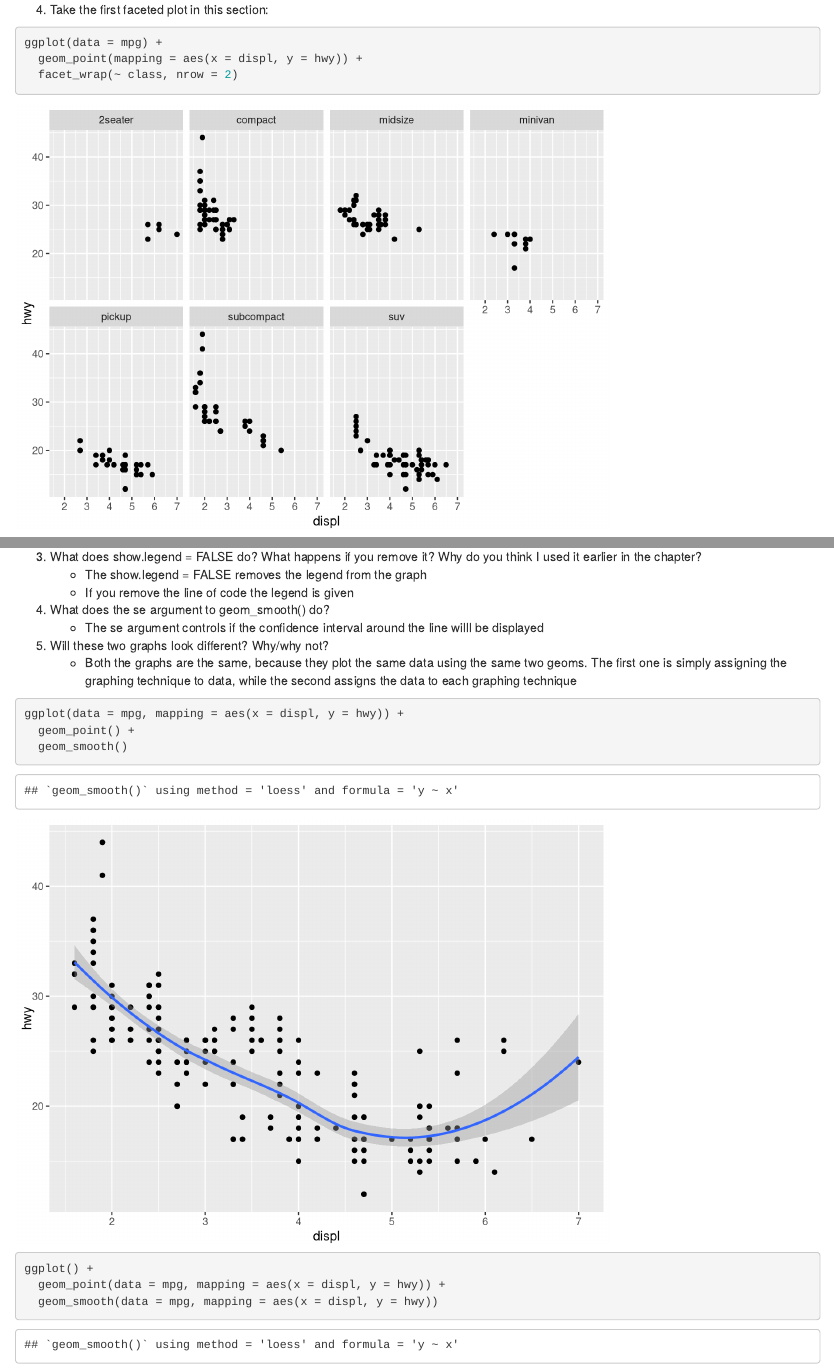
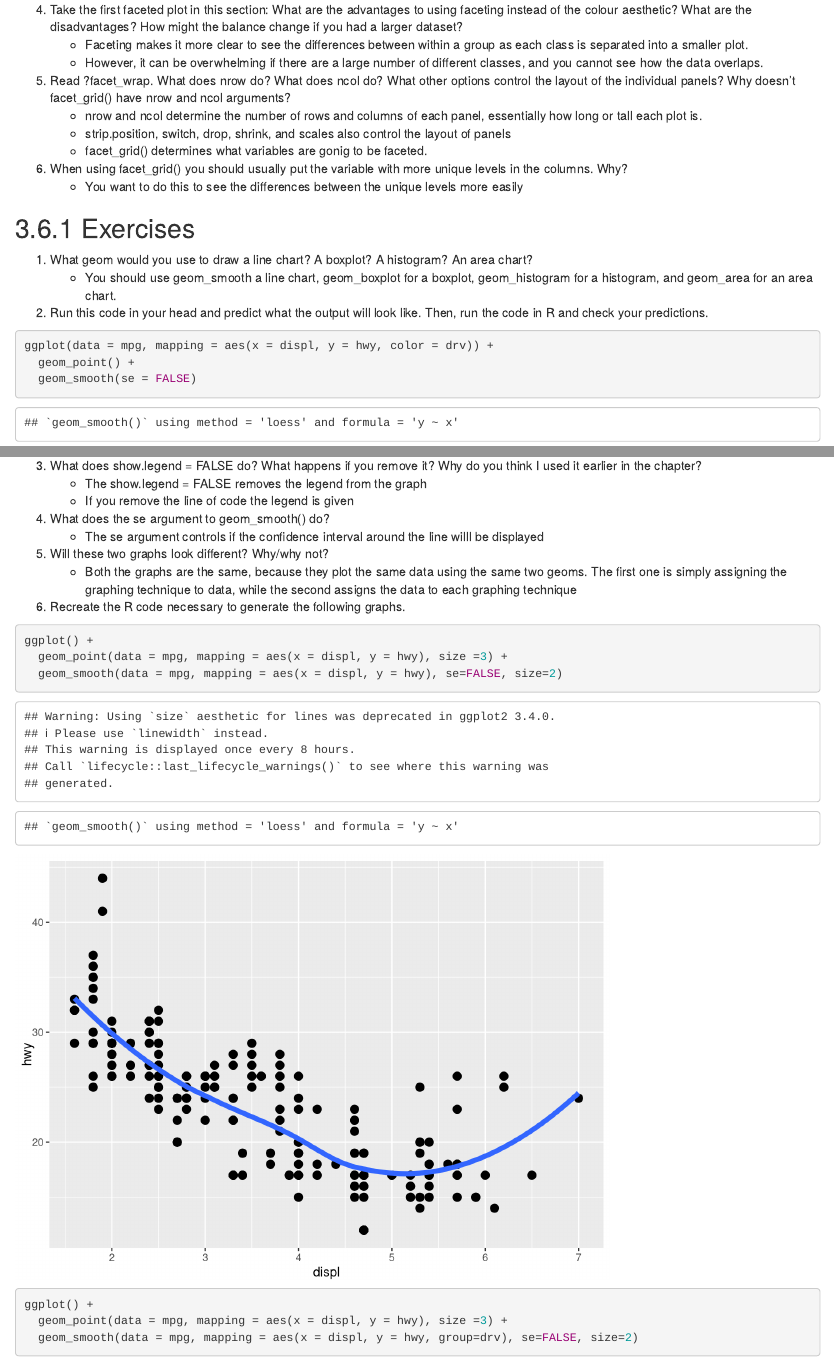
Before and after one commit to ucd-rundergrad-2020/A_Shen_Rundergrad2020, an R Markdown document (WeekApril20Problems.Rmd): the page in a window 1100 px wide, from 7460 px down, and a second part further down, joined at a grey line. Rendered offline with R 4.5, knitr and Pandoc, with nearby package versions.

Commit message:
Updated Week 2 problems

````diff
--- a/WeekApril20Problems.Rmd
+++ b/WeekApril20Problems.Rmd
@@ -2,7 +2,9 @@
 title: "WeekApril20Problems"
 author: "Ashley"
 date: "4/20/2020"
-output: html_document
+output:
+  html_document:
+    keep_md: yes
 ---
 
 ```{r setup, include=FALSE}
@@ -109,8 +111,4 @@ ggplot(data = mpg) +
   facet_grid(. ~ cyl)
 ```
 
-4. Take the first faceted plot in this section:
-```{r}
-ggplot(data = mpg) +
-  geom_point(mapping = aes(x = displ, y = hwy)) +
-  facet_wrap(~ class, nrow = 2)
+4. Take the first faceted plot in this section: What are the advantages to using faceting instead of the colour aesthetic? What are the disadvantages? How might the balance change if you had a larger dataset?
@@ -154,16 +149,6 @@ Why do you think I used it earlier in the chapter?
 5. Will these two graphs look different? Why/why not?
     + Both the graphs are the same, because they plot the same data using the same two geoms. The first one is simply assigning the graphing technique to data, while the second assigns the data to each graphing technique
 
-```{r}
-ggplot(data = mpg, mapping = aes(x = displ, y = hwy)) +
-  geom_point() +
-  geom_smooth()
-
-ggplot() +
-  geom_point(data = mpg, mapping = aes(x = displ, y = hwy)) +
-  geom_smooth(data = mpg, mapping = aes(x = displ, y = hwy))
-```
-
 6. Recreate the R code necessary to generate the following graphs.
 ```{r}
 ggplot() +
````
Also changed, not shown: WeekApril20Problems.html, WeekApril20Problems.md, WeekApril20Problems_files/figure-html/unnamed-chunk-10-1.png, WeekApril20Problems_files/figure-html/unnamed-chunk-11-1.png, WeekApril20Problems_files/figure-html/unnamed-chunk-11-2.png (added), WeekApril20Problems_files/figure-html/unnamed-chunk-11-3.png (added), WeekApril20Problems_files/figure-html/unnamed-chunk-11-4.png (added), WeekApril20Problems_files/figure-html/unnamed-chunk-11-5.png (added), WeekApril20Problems_files/figure-html/unnamed-chunk-11-6.png (added), WeekApril20Problems.Rmd (3 more changed lines).
